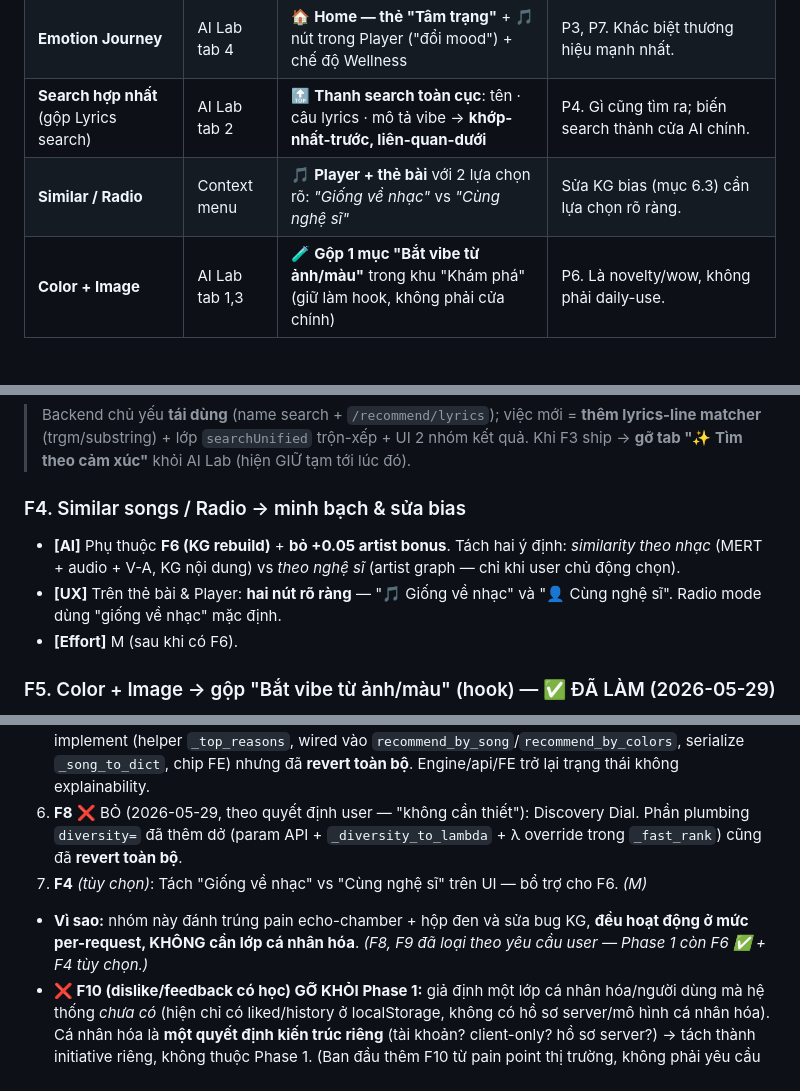
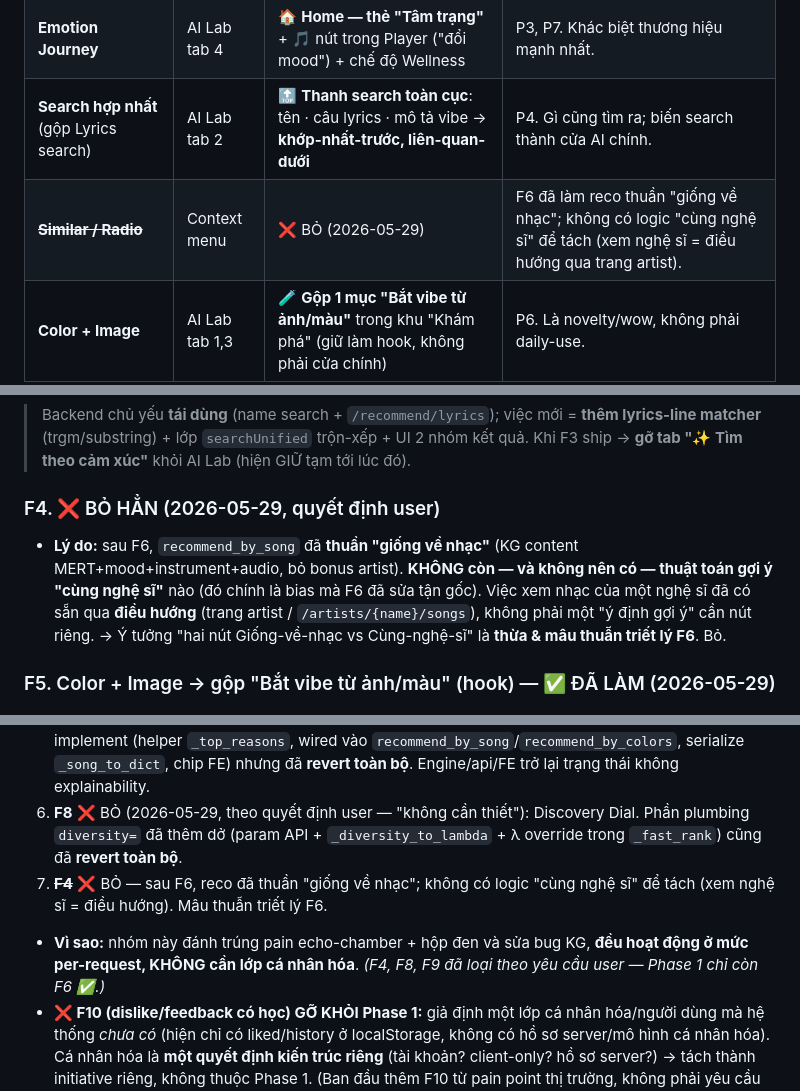
Before and after one commit to giaduocquach/Brightify, a Markdown page: docs/MASTER_UPGRADE_PLAN_V10.md, 3 parts joined by grey strips. GitHub-like rendering; blank space fills up the shorter version.

Commit message:
docs(v10): drop F4 — no 'same-artist' reco exists after F6 (content-only)
Per user: recommend_by_song is purely content-based after F6; there is no
same-artist recommendation algorithm to offer, and viewing an artist's songs is
navigation (artist page), not a recommendation intent. The 'Giống về nhạc vs Cùng
nghệ sĩ' two-button idea is redundant and contradicts F6. Removed from §2/§3/§5.

Co-Authored-By: Claude Opus 4.8 (1M context) <noreply@anthropic.com>

```diff
--- a/docs/MASTER_UPGRADE_PLAN_V10.md
+++ b/docs/MASTER_UPGRADE_PLAN_V10.md
@@ -57,7 +57,7 @@
 | **Context Mix** | AI Lab tab 5 | 🏠 **Home — shelf động "Ngay bây giờ"** (auto theo giờ/mood/lễ) | P1, P6. Đây là "playlist hợp ngữ cảnh" = tiêu chí #1 của user Việt (64.3%). |
 | **Emotion Journey** | AI Lab tab 4 | 🏠 **Home — thẻ "Tâm trạng"** + 🎵 nút trong Player ("đổi mood") + chế độ Wellness | P3, P7. Khác biệt thương hiệu mạnh nhất. |
 | **Search hợp nhất** (gộp Lyrics search) | AI Lab tab 2 | 🔝 **Thanh search toàn cục**: tên · câu lyrics · mô tả vibe → **khớp-nhất-trước, liên-quan-dưới** | P4. Gì cũng tìm ra; biến search thành cửa AI chính. |
-| **Similar / Radio** | Context menu | 🎵 **Player + thẻ bài** với 2 lựa chọn rõ: *"Giống về nhạc"* vs *"Cùng nghệ sĩ"* | Sửa KG bias (mục 6.3) cần lựa chọn rõ ràng. |
+| ~~**Similar / Radio**~~ | Context menu | ❌ BỎ (2026-05-29) | F6 đã làm reco thuần "giống về nhạc"; không có logic "cùng nghệ sĩ" để tách (xem nghệ sĩ = điều hướng qua trang artist). |
 | **Color + Image** | AI Lab tab 1,3 | 🧪 **Gộp 1 mục "Bắt vibe từ ảnh/màu"** trong khu "Khám phá" (giữ làm hook, không phải cửa chính) | P6. Là novelty/wow, không phải daily-use. |
 | ~~**Discovery Dial** (MMR/DPP)~~ | (ẩn ngầm) | ❌ BỎ (2026-05-29) | Loại theo yêu cầu user. MMR vẫn chạy ngầm, λ cố định. |
 | ~~**"Vì sao bài này"**~~ | (không có) | ❌ BỎ (2026-05-29) | Loại theo yêu cầu user. |
@@ -155,10 +155,8 @@
 5. **Nối F2:** nếu query là *mô tả mood chuyển dịch* ("buồn… rồi nguôi ngoai") → thêm gợi ý "tạo **hành trình cảm xúc** từ mô tả này".
 > Backend chủ yếu **tái dùng** (name search + `/recommend/lyrics`); việc mới = **thêm lyrics-line matcher** (trgm/substring) + lớp `searchUnified` trộn-xếp + UI 2 nhóm kết quả. Khi F3 ship → **gỡ tab "✨ Tìm theo cảm xúc"** khỏi AI Lab (hiện GIỮ tạm tới lúc đó).
 
-### F4. Similar songs / Radio → minh bạch & sửa bias
-- **[AI]** Phụ thuộc **F6 (KG rebuild)** + **bỏ +0.05 artist bonus**. Tách hai ý định: *similarity theo nhạc* (MERT + audio + V-A, KG nội dung) vs *theo nghệ sĩ* (artist graph — chỉ khi user chủ động chọn).
-- **[UX]** Trên thẻ bài & Player: **hai nút rõ ràng** — "🎵 Giống về nhạc" và "👤 Cùng nghệ sĩ". Radio mode dùng "giống về nhạc" mặc định.
-- **[Effort]** M (sau khi có F6).
+### F4. ❌ BỎ HẲN (2026-05-29, quyết định user)
+- **Lý do:** sau F6, `recommend_by_song` đã **thuần "giống về nhạc"** (KG content MERT+mood+instrument+audio, bỏ bonus artist). **KHÔNG còn — và không nên có — thuật toán gợi ý "cùng nghệ sĩ"** nào (đó chính là bias mà F6 đã sửa tận gốc). Việc xem nhạc của một nghệ sĩ đã có sẵn qua **điều hướng** (trang artist / `/artists/{name}/songs`), không phải một "ý định gợi ý" cần nút riêng. → Ý tưởng "hai nút Giống-về-nhạc vs Cùng-nghệ-sĩ" là **thừa & mâu thuẫn triết lý F6**. Bỏ.
 
 ### F5. Color + Image → gộp "Bắt vibe từ ảnh/màu" (hook) — ✅ ĐÃ LÀM (2026-05-29)
 - **[AI]** Giữ nguyên (CIEDE2000 + CLIP đã tốt). Tùy chọn (chưa làm): dùng MERT xếp hạng tinh hơn sau khi map màu→V-A — để Phase 3/F7.
@@ -219,8 +217,8 @@
 4. **F6** ✅: Xây lại KG content-based + bỏ +0.05 artist bonus + artist-cap → đã đo backtest (mục 6.3.1). *(L)*
 5. **F9** ❌ BỎ (2026-05-29, theo quyết định user — "không cần thiết"): lớp "Vì sao bài này" đã từng implement (helper `_top_reasons`, wired vào `recommend_by_song`/`recommend_by_colors`, serialize `_song_to_dict`, chip FE) nhưng đã **revert toàn bộ**. Engine/api/FE trở lại trạng thái không explainability.
 6. **F8** ❌ BỎ (2026-05-29, theo quyết định user — "không cần thiết"): Discovery Dial. Phần plumbing `diversity=` đã thêm dở (param API + `_diversity_to_lambda` + λ override trong `_fast_rank`) cũng đã **revert toàn bộ**.
-7. **F4** *(tùy chọn)*: Tách "Giống về nhạc" vs "Cùng nghệ sĩ" trên UI — bổ trợ cho F6. *(M)*
-- **Vì sao:** nhóm này đánh trúng pain echo-chamber + hộp đen và sửa bug KG, **đều hoạt động ở mức per-request, KHÔNG cần lớp cá nhân hóa**. *(F8, F9 đã loại theo yêu cầu user — Phase 1 còn F6 ✅ + F4 tùy chọn.)*
+7. ~~**F4**~~ ❌ BỎ — sau F6, reco đã thuần "giống về nhạc"; không có logic "cùng nghệ sĩ" để tách (xem nghệ sĩ = điều hướng). Mâu thuẫn triết lý F6.
+- **Vì sao:** nhóm này đánh trúng pain echo-chamber + hộp đen và sửa bug KG, **đều hoạt động ở mức per-request, KHÔNG cần lớp cá nhân hóa**. *(F4, F8, F9 đã loại theo yêu cầu user — Phase 1 chỉ còn F6 ✅.)*
 - **❌ F10 (dislike/feedback có học) GỠ KHỎI Phase 1:** giả định một lớp cá nhân hóa/người dùng mà hệ thống *chưa có* (hiện chỉ có liked/history ở localStorage, không có hồ sơ server/mô hình cá nhân hóa). Cá nhân hóa là **một quyết định kiến trúc riêng** (tài khoản? client-only? hồ sơ server?) → tách thành initiative riêng, không thuộc Phase 1. (Ban đầu thêm F10 từ pain point thị trường, không phải yêu cầu thực tế.)
 
 ### 🟡 PHASE 2 — Đặt đúng chỗ (giảm ma sát, tăng chạm)
```
Also changed, not shown: other parts of docs/MASTER_UPGRADE_PLAN_V10.md (+3 -3 lines).
